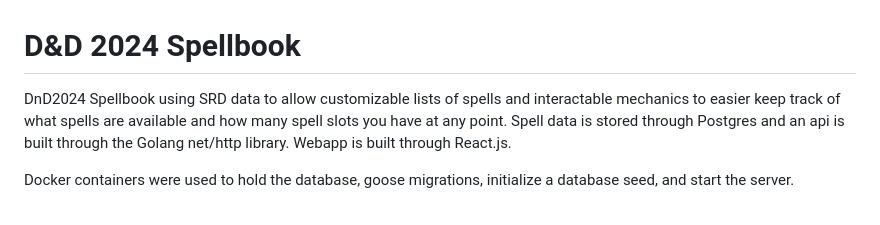
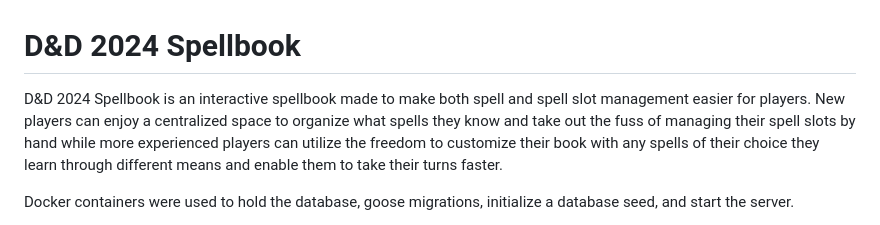
Before and after one commit to kblasti/spellbook, a Markdown page: README.md, the part around the change. Drawn GitHub-style.

```diff
--- a/README.md
+++ b/README.md
@@ -1,5 +1,5 @@
 # D&D 2024 Spellbook
-DnD2024 Spellbook using SRD data to allow customizable lists of spells and interactable mechanics to easier keep track of what spells are available and how many spell slots you have at any point.  Spell data is stored through Postgres and an api is built through the Golang net/http library.  Webapp is built through React.js.
+D&D 2024 Spellbook is an interactive spellbook made to make both spell and spell slot management easier for players. New players can enjoy a centralized space to organize what spells they know and take out the fuss of managing their spell slots by hand while more experienced players can utilize the freedom to customize their book with any spells of their choice they learn through different means and enable them to take their turns faster.
 
 Docker containers were used to hold the database, goose migrations, initialize a database seed, and start the server.
 
```
